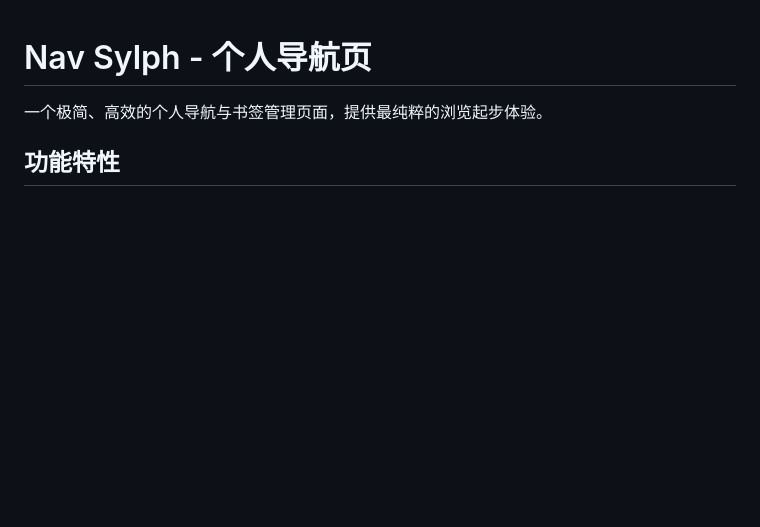
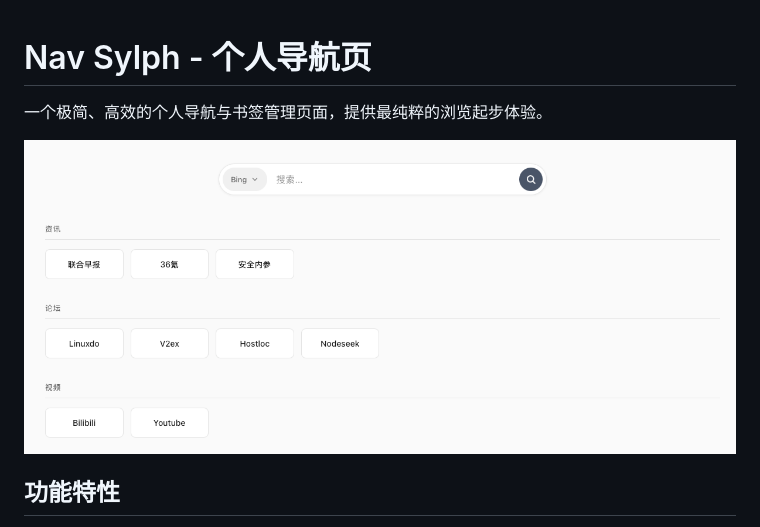
Before and after one commit to mh567/nav-sylph, a Markdown page: README.md, the part around the change. Drawn GitHub-style; pictures changed too: docs/preview.png (added); blank space fills up the shorter version.

Commit message:
docs: add preview screenshot to README

```diff
--- a/README.md
+++ b/README.md
@@ -1,6 +1,8 @@
 # Nav Sylph - 个人导航页
 
 一个极简、高效的个人导航与书签管理页面，提供最纯粹的浏览起步体验。
+
+![预览](docs/preview.png)
 
 ## 功能特性
 
```
